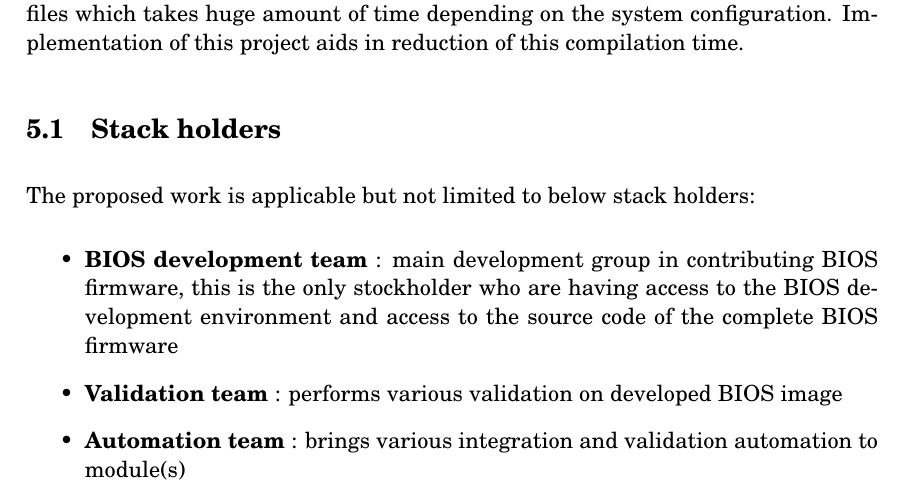
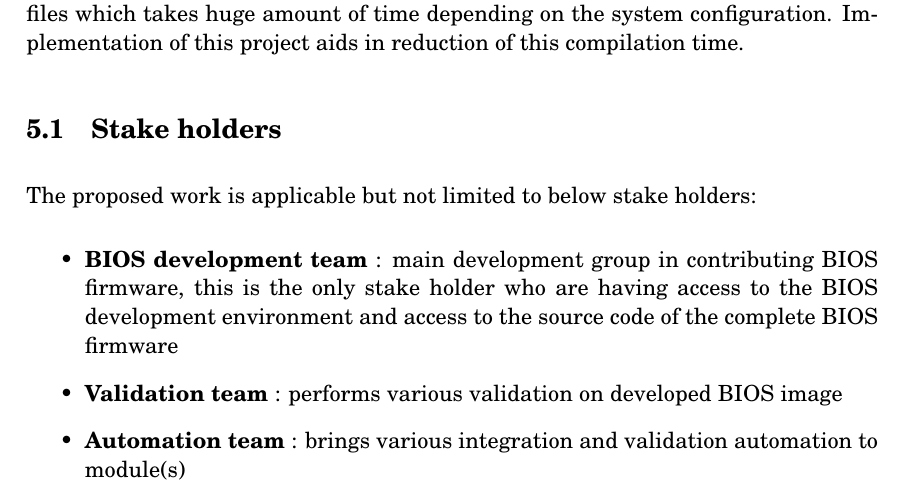
Before and after one commit to gahan9/MtechThesis, a LaTeX thesis (main.tex, which reads sections/framework.tex): part of page 67 of 84, cut so that both start at the same text. Compiled offline with pdfLaTeX.

Commit message:
corrected typo

```diff
--- a/sections/framework.tex
+++ b/sections/framework.tex
@@ -1,10 +1,10 @@
 \section{Proposed Work}\label{section-proposed-work}
 In general to generate BIOS image (*.rom file), compilation of XYZ.c (source code) has to be done, this compilation not only involves compilation of DXE driver, PEI driver, EFI Application but also includes pre-processing checks, compression of raw files which takes huge amount of time depending on the system configuration. Implementation of this project aids in reduction of this compilation time.
 
-\subsection{Stack holders}\label{subsection-stack-holders}
-The proposed work is applicable but not limited to below stack holders:
+\subsection{Stake holders}\label{subsection-stack-holders}
+The proposed work is applicable but not limited to below stake holders:
 \begin{itemize}
-	\item \textbf{BIOS development team} : main development group in contributing BIOS firmware, this is the only stockholder who are having access to the BIOS development environment and access to the source code of the complete BIOS firmware
+	\item \textbf{BIOS development team} : main development group in contributing BIOS firmware, this is the only stake holder who are having access to the BIOS development environment and access to the source code of the complete BIOS firmware
 	\item \textbf{Validation team} : performs various validation on developed BIOS image
 	\item \textbf{Automation team} : brings various integration and validation automation to module(s)
 	\item Other Development team who wishes to ease the debugging process
```
Also changed, not shown: sections/framework.tex (2 more changed lines).
